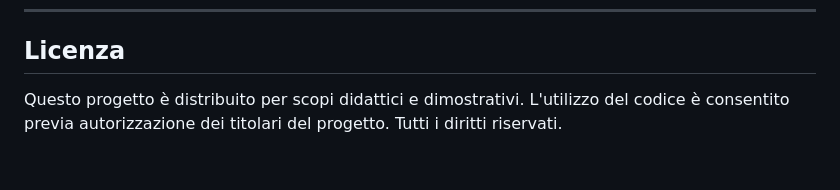
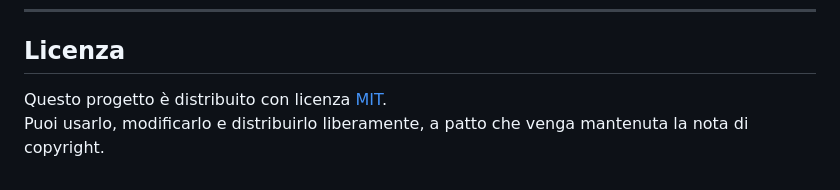
Before and after one commit to Lara848/Progetto_BdD, a Markdown page: README.md, the part around the change. Rendered like a GitHub page.

Commit message:
Update README.md
Cambiata licenza

```diff
--- a/README.md
+++ b/README.md
@@ -120,4 +120,5 @@ Gli amministratori accedono a un’area riservata in cui possono gestire esclusi
 
 ## Licenza
 
-Questo progetto è distribuito per scopi didattici e dimostrativi. L'utilizzo del codice è consentito previa autorizzazione dei titolari del progetto. Tutti i diritti riservati.
+Questo progetto è distribuito con licenza [MIT](LICENSE).
+Puoi usarlo, modificarlo e distribuirlo liberamente, a patto che venga mantenuta la nota di copyright.
```
